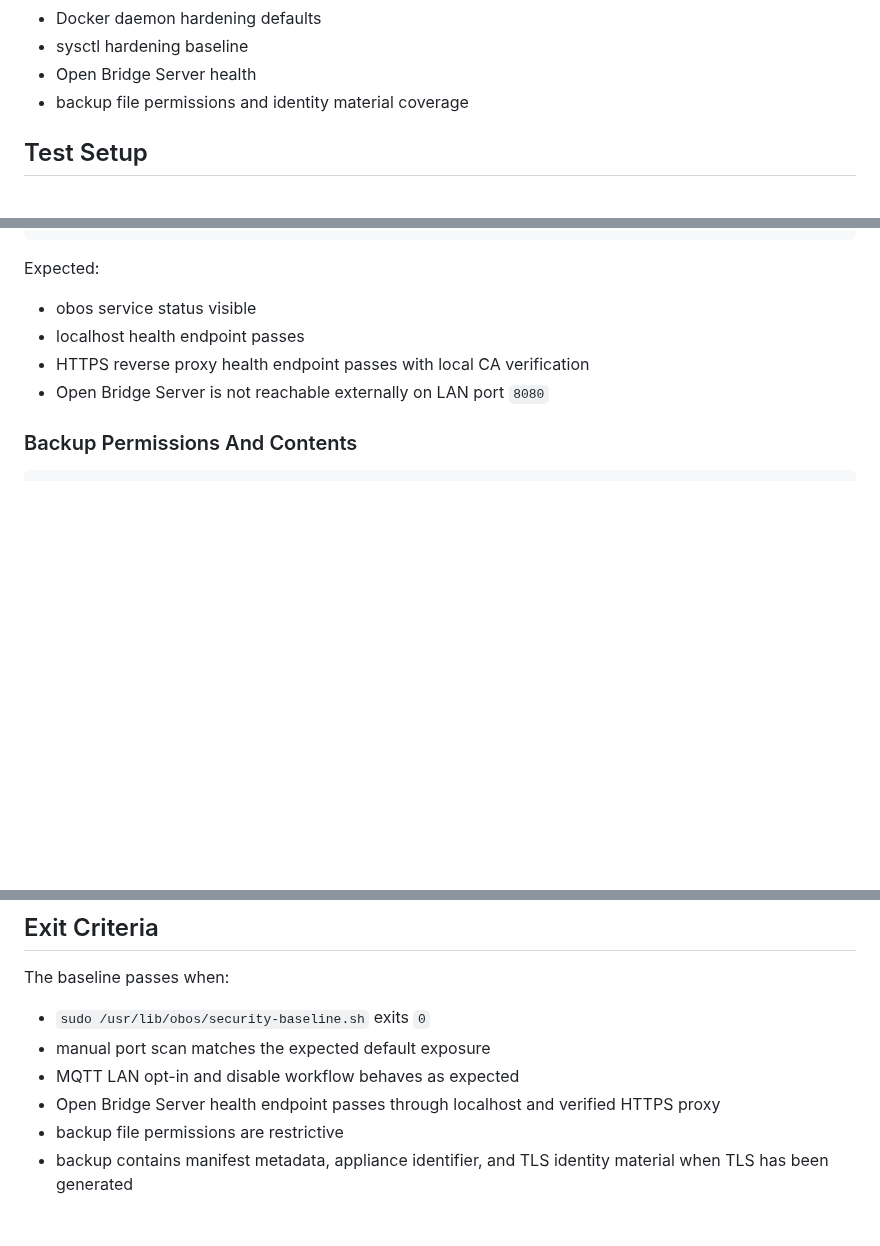
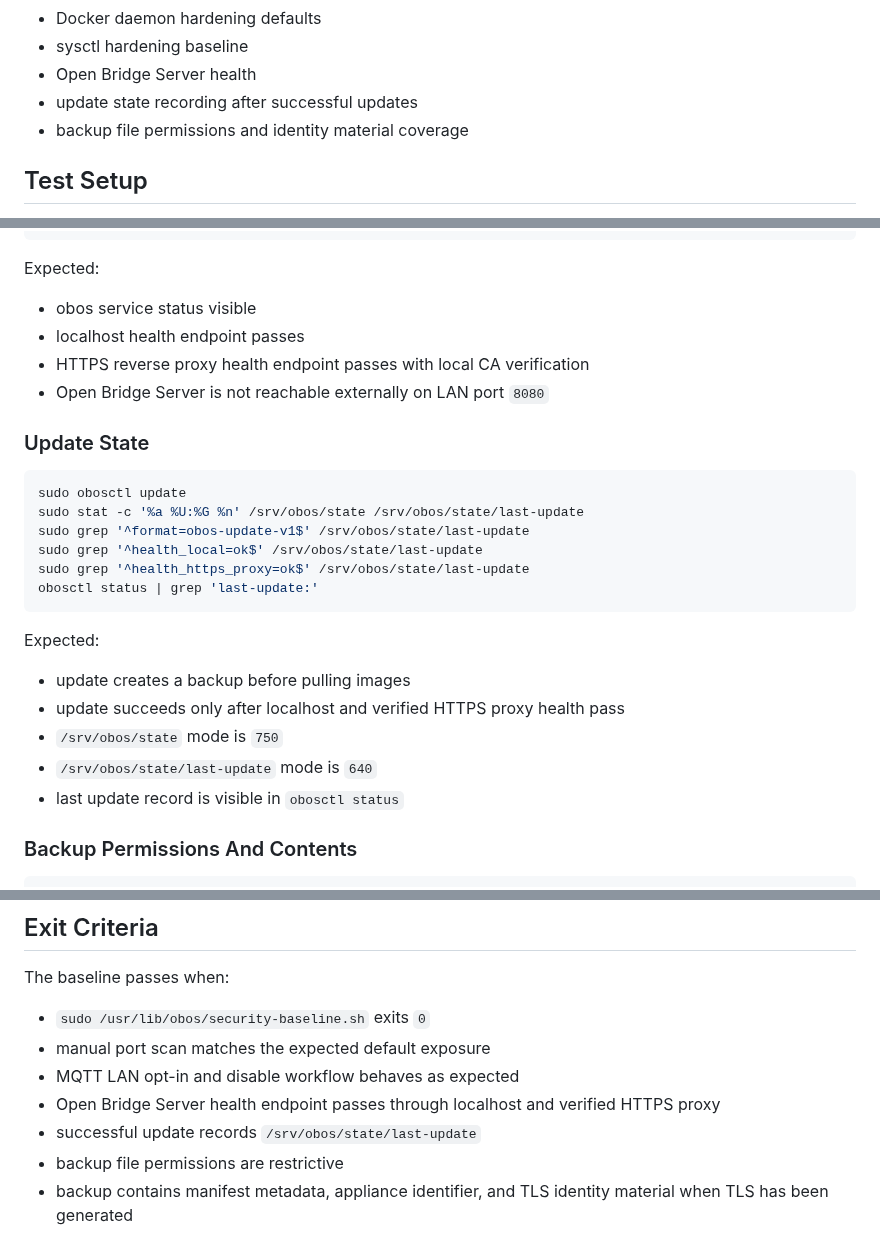
Before and after one commit to abeggled/openbridgeos, a Markdown page: docs/security-baseline-testplan.md, 3 parts joined by grey strips. GitHub-like rendering; blank space fills up the shorter version.

Commit message:
Add update state validation to test plan

````diff
--- a/docs/security-baseline-testplan.md
+++ b/docs/security-baseline-testplan.md
@@ -22,6 +22,7 @@ intended host security posture:
 - Docker daemon hardening defaults
 - sysctl hardening baseline
 - Open Bridge Server health
+- update state recording after successful updates
 - backup file permissions and identity material coverage
 
 ## Test Setup
@@ -195,6 +196,25 @@ Expected:
 - HTTPS reverse proxy health endpoint passes with local CA verification
 - Open Bridge Server is not reachable externally on LAN port `8080`
 
+### Update State
+
+```sh
+sudo obosctl update
+sudo stat -c '%a %U:%G %n' /srv/obos/state /srv/obos/state/last-update
+sudo grep '^format=obos-update-v1$' /srv/obos/state/last-update
+sudo grep '^health_local=ok$' /srv/obos/state/last-update
+sudo grep '^health_https_proxy=ok$' /srv/obos/state/last-update
+obosctl status | grep 'last-update:'
+```
+
+Expected:
+
+- update creates a backup before pulling images
+- update succeeds only after localhost and verified HTTPS proxy health pass
+- `/srv/obos/state` mode is `750`
+- `/srv/obos/state/last-update` mode is `640`
+- last update record is visible in `obosctl status`
+
 ### Backup Permissions And Contents
 
 ```sh
@@ -227,6 +247,7 @@ The baseline passes when:
 - manual port scan matches the expected default exposure
 - MQTT LAN opt-in and disable workflow behaves as expected
 - Open Bridge Server health endpoint passes through localhost and verified HTTPS proxy
+- successful update records `/srv/obos/state/last-update`
 - backup file permissions are restrictive
 - backup contains manifest metadata, appliance identifier, and TLS identity material when TLS has been generated
 
````
